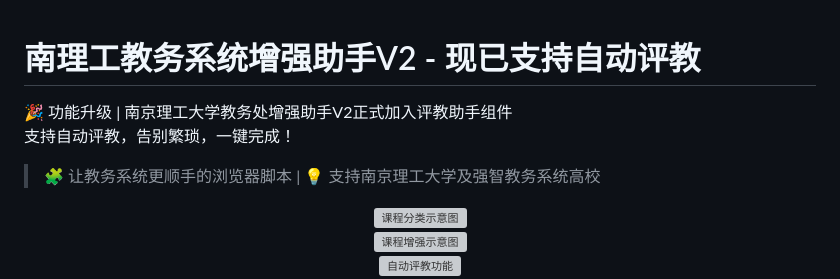
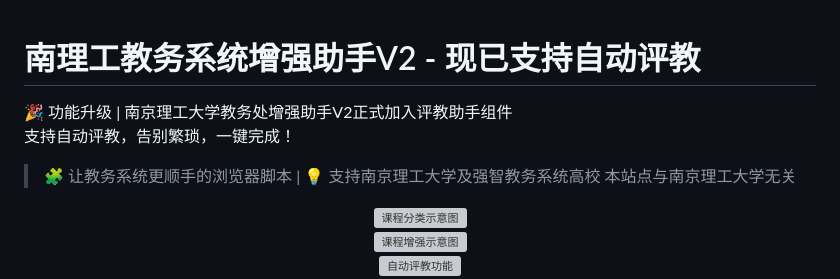
Before and after one commit to NJUST-OpenLib/NJUST-JWC-Enhance, a Markdown page: README.md, the part around the change. GitHub-like rendering; grey boxes are pictures that could not be loaded.

Commit message:
docs: 在README中声明与学校无关并调整格式
在项目描述后添加声明，明确本项目与南京理工大学无关，避免误解。
同时调整了部分格式以保持文档整洁。

```diff
--- a/README.md
+++ b/README.md
@@ -1,4 +1,5 @@
 # 南理工教务系统增强助手V2 - 现已支持自动评教
+
 
 <div style="
   padding: 20px 24px;
@@ -29,6 +30,7 @@
 
 
 > 🧩 让教务系统更顺手的浏览器脚本 | 💡 支持南京理工大学及强智教务系统高校
+> 本站点与南京理工大学无关
 
 <div align="center">
   <img src="https://enhance.njust.wiki/docs/static/catag.png"  alt="课程分类示意图" />
```
